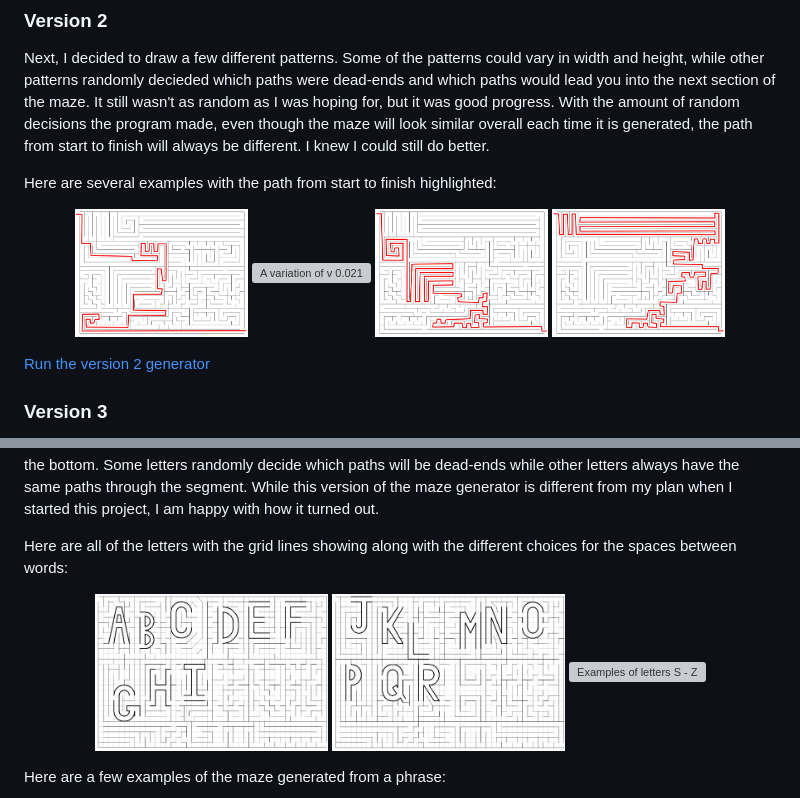
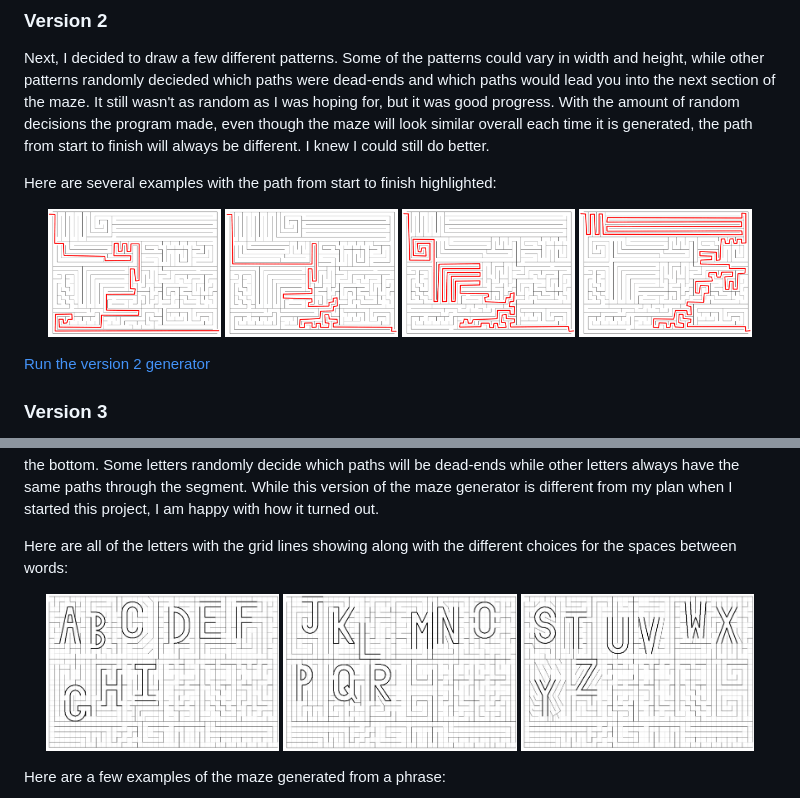
Before and after one commit to RyanMontville/pythonmaze, a Markdown page: README.md, 2 parts joined by grey strips. GitHub-like rendering; grey boxes are pictures that could not be loaded.

```diff
--- a/README.md
+++ b/README.md
@@ -16,7 +16,7 @@ Next, I decided to draw a few different patterns. Some of the patterns could var
 Here are several examples with the path from start to finish highlighted:
 <p align="center" width="100%">
     <img width="23%" src="https://github.com/RyanMontville/pythonmaze/blob/main/images/v021-A.png" alt="A variation of v 0.021" title="A variation of v 0.021">
-    <img width="23%" src="https://github.com/RyanMontville/pythonmaze/blob/main/images/v021-b.png" alt="A variation of v 0.021" title="A variation of v 0.021">
+    <img width="23%" src="https://github.com/RyanMontville/pythonmaze/blob/main/images/vo21-b.png" alt="A variation of v 0.021" title="A variation of v 0.021">
     <img width="23%" src="https://github.com/RyanMontville/pythonmaze/blob/main/images/V021-C.png" alt="A variation of v 0.021" title="A variation of v 0.021">
     <img width="23%" src="https://github.com/RyanMontville/pythonmaze/blob/main/images/V021-D.png" alt="A variation of v 0.021" title="A variation of v 0.021">
 </p>
@@ -29,7 +29,7 @@ Here are all of the letters with the grid lines showing along with the different
 <p align="center" width="100%">
     <img width="31%" src="https://github.com/RyanMontville/pythonmaze/blob/main/images/A-I.png" alt="Examples of letters A - I" title="Examples of letters A - I">
     <img width="31%" src="https://github.com/RyanMontville/pythonmaze/blob/main/images/J-R.png" alt="Examples of letters J - R" title="Examples of letters J - R">
-    <img width="31%" src="https://github.com/RyanMontville/pythonmaze/blob/main/images/S-z.png" alt="Examples of letters S - Z" title="Examples of letters S - Z">
+    <img width="31%" src="https://github.com/RyanMontville/pythonmaze/blob/main/images/S-Z.png" alt="Examples of letters S - Z" title="Examples of letters S - Z">
 </p>
 
 Here are a few examples of the maze generated from a phrase:
```
